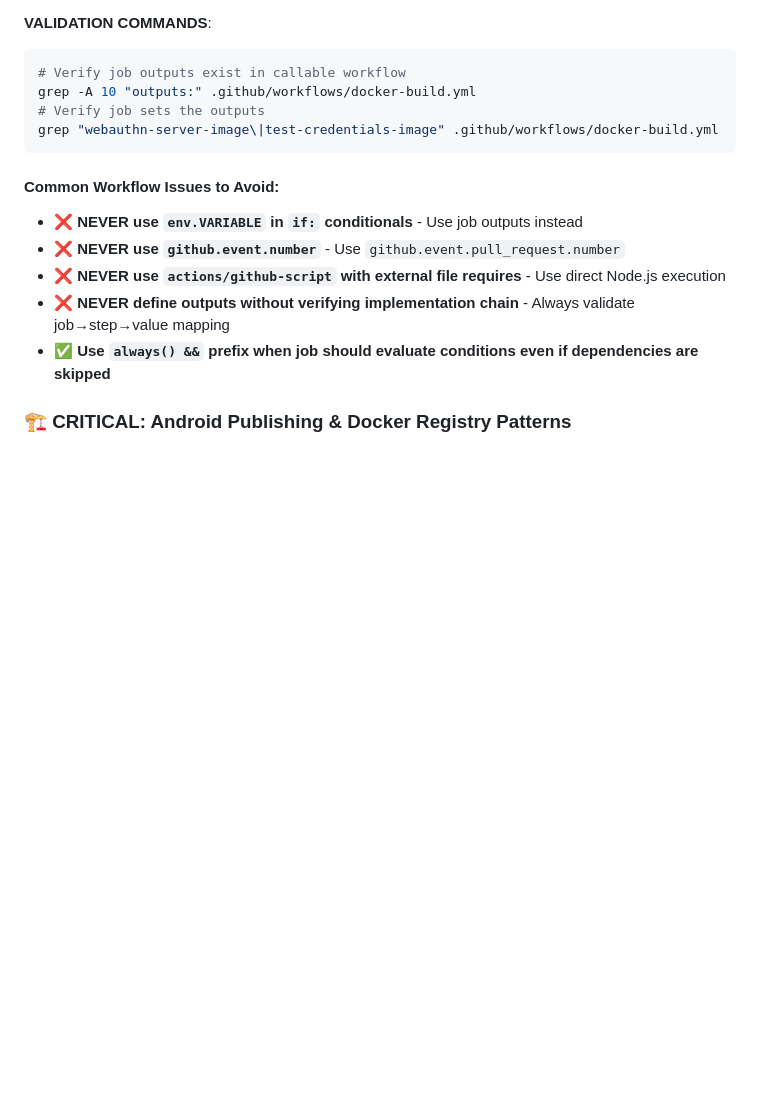
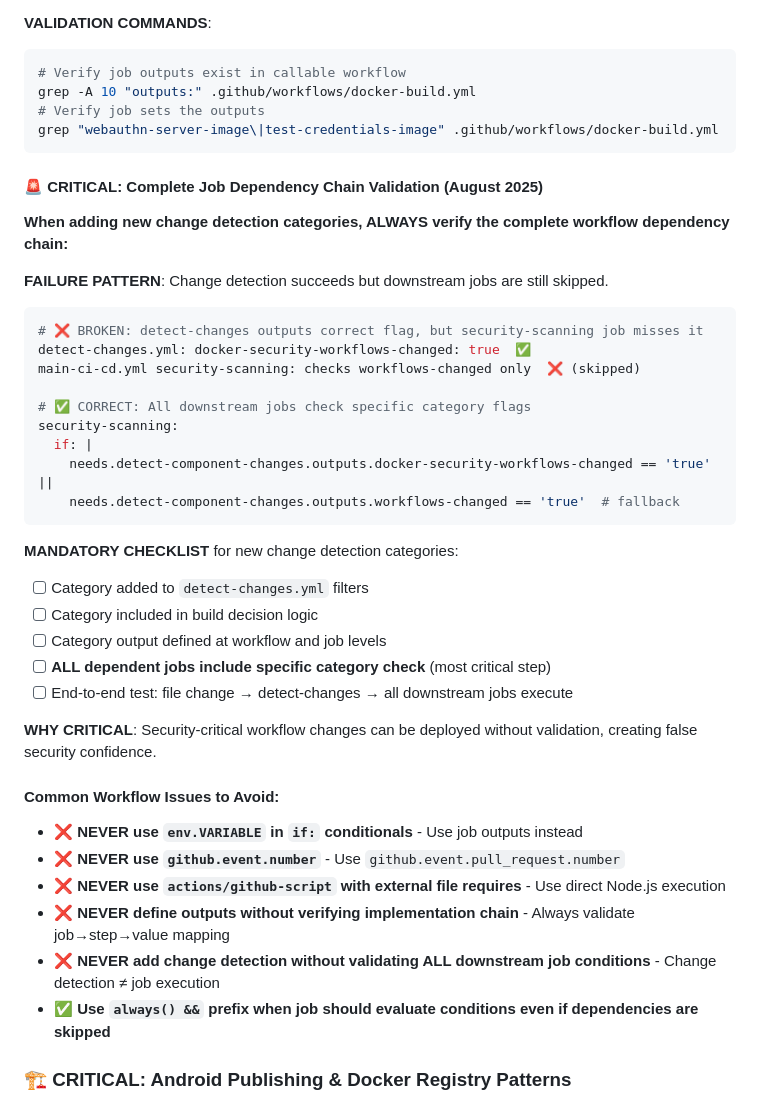
Before and after one commit to hitoshura25/mpo-api-authn-server, a Markdown page: CLAUDE.md, the part around the change. GitHub-like rendering; blank space fills up the shorter version.

````diff
--- a/CLAUDE.md
+++ b/CLAUDE.md
@@ -191,11 +191,37 @@ grep -A 10 "outputs:" .github/workflows/docker-build.yml
 grep "webauthn-server-image\|test-credentials-image" .github/workflows/docker-build.yml
 ```
 
+#### **🚨 CRITICAL: Complete Job Dependency Chain Validation (August 2025)**
+**When adding new change detection categories, ALWAYS verify the complete workflow dependency chain:**
+
+**FAILURE PATTERN**: Change detection succeeds but downstream jobs are still skipped.
+```yaml
+# ❌ BROKEN: detect-changes outputs correct flag, but security-scanning job misses it
+detect-changes.yml: docker-security-workflows-changed: true  ✅
+main-ci-cd.yml security-scanning: checks workflows-changed only  ❌ (skipped)
+
+# ✅ CORRECT: All downstream jobs check specific category flags
+security-scanning:
+  if: |
+    needs.detect-component-changes.outputs.docker-security-workflows-changed == 'true' ||
+    needs.detect-component-changes.outputs.workflows-changed == 'true'  # fallback
+```
+
+**MANDATORY CHECKLIST** for new change detection categories:
+- [ ] Category added to `detect-changes.yml` filters
+- [ ] Category included in build decision logic
+- [ ] Category output defined at workflow and job levels
+- [ ] **ALL dependent jobs include specific category check** (most critical step)
+- [ ] End-to-end test: file change → detect-changes → all downstream jobs execute
+
+**WHY CRITICAL**: Security-critical workflow changes can be deployed without validation, creating false security confidence.
+
 #### **Common Workflow Issues to Avoid:**
 - **❌ NEVER use `env.VARIABLE` in `if:` conditionals** - Use job outputs instead
 - **❌ NEVER use `github.event.number`** - Use `github.event.pull_request.number`
 - **❌ NEVER use `actions/github-script` with external file requires** - Use direct Node.js execution
 - **❌ NEVER define outputs without verifying implementation chain** - Always validate job→step→value mapping
+- **❌ NEVER add change detection without validating ALL downstream job conditions** - Change detection ≠ job execution
 - **✅ Use `always() &&` prefix when job should evaluate conditions even if dependencies are skipped**
 
 ### 🏗️ CRITICAL: Android Publishing & Docker Registry Patterns
````
Also changed, not shown: 2 other files.
